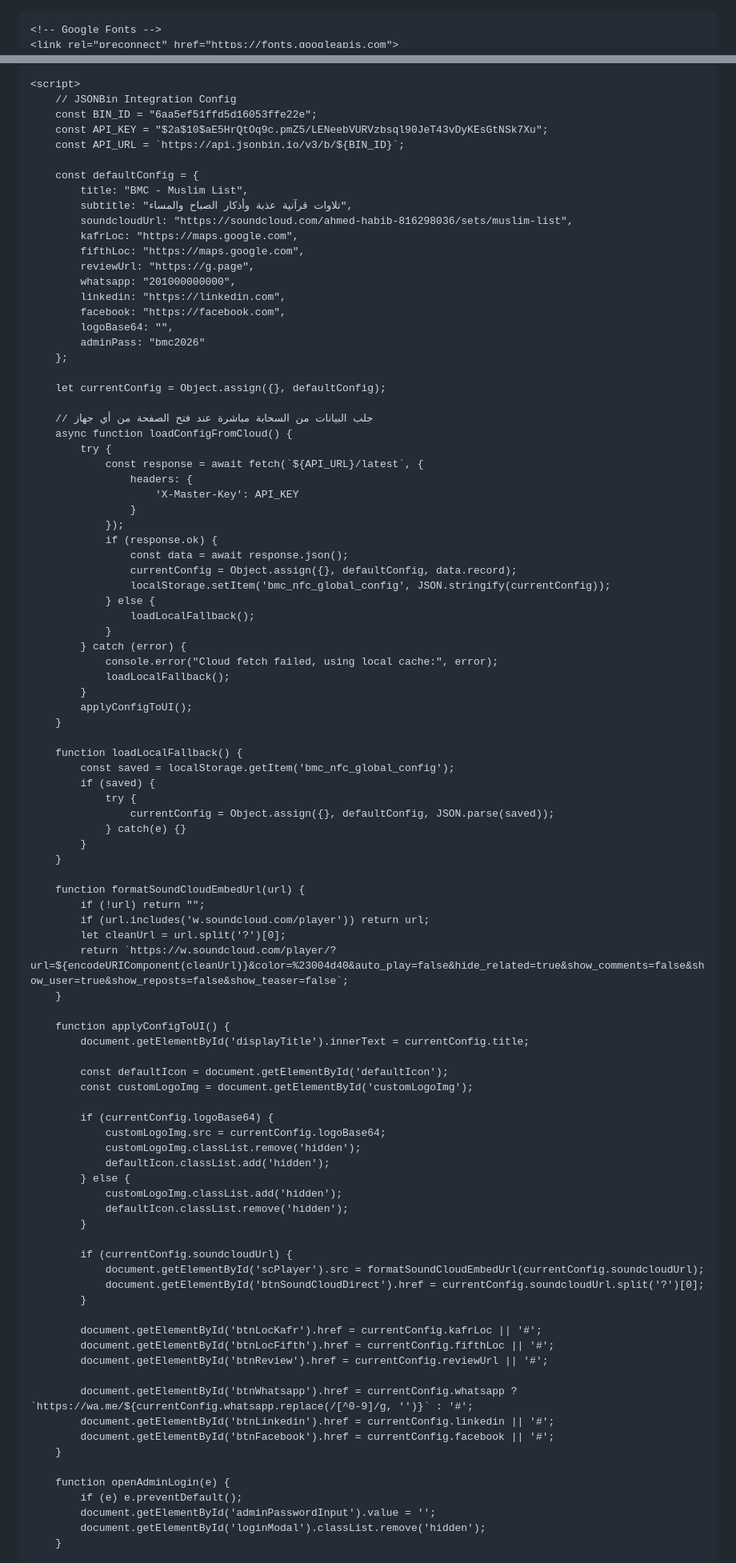
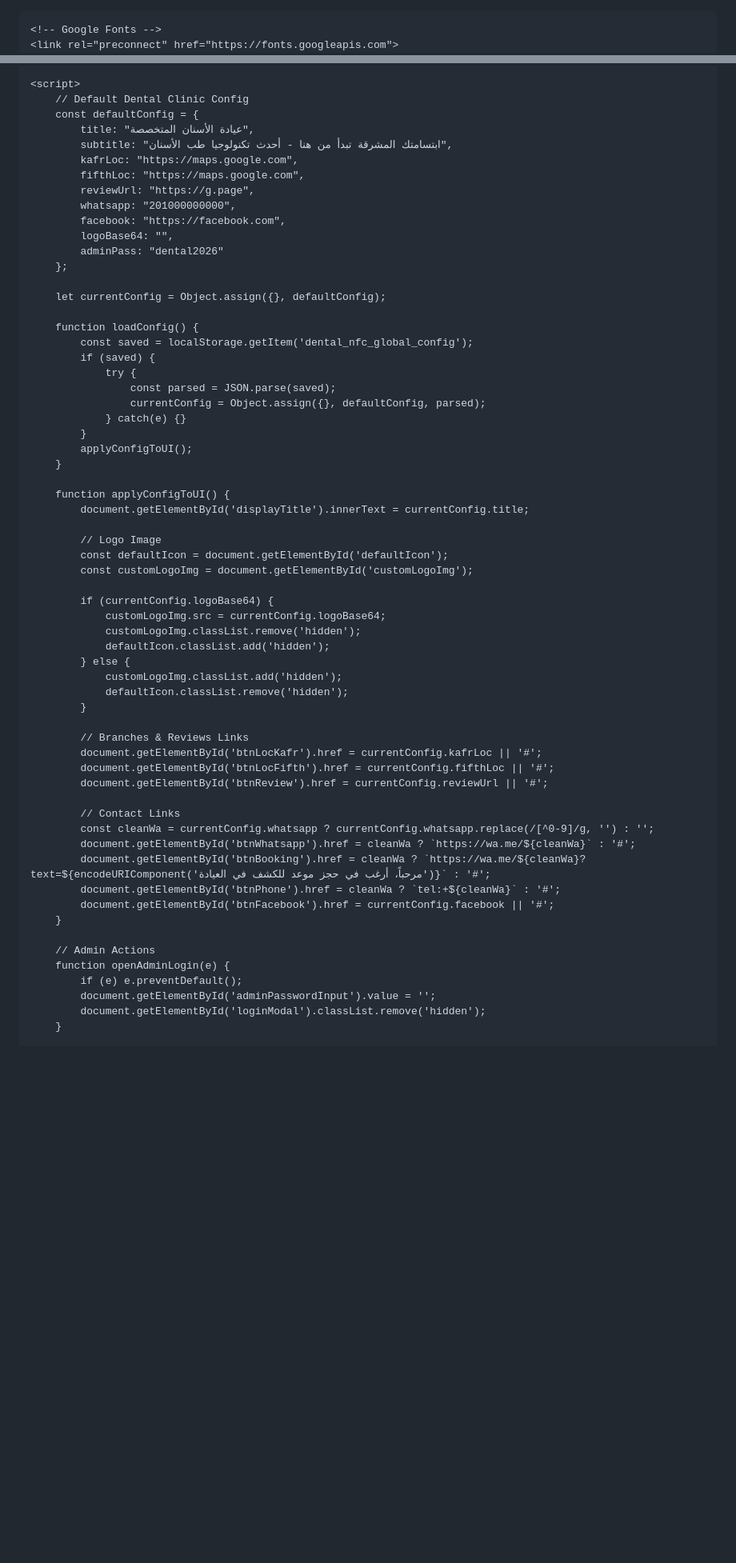
Before and after one commit to Aplusdental/APlus_Gift, a Markdown page: README.md, 2 parts joined by grey strips. Shown at 80% size. GitHub-like rendering; blank space fills up the shorter version.

```diff
--- a/README.md
+++ b/README.md
@@ -1,7 +1,9 @@
+<!DOCTYPE html>
+<html lang="ar" dir="rtl">
 <head>
     <meta charset="UTF-8">
     <meta name="viewport" content="width=device-width, initial-scale=1.0">
-    <title>BMC - القائمة الإسلامية الذكية</title>
+    <title>مركز العناية بالأسنان - NFC Smart Card</title>
 
     <!-- Google Fonts -->
     <link rel="preconnect" href="https://fonts.googleapis.com">
@@ -329,68 +334,36 @@
     </div>
 
     <script>
-        // JSONBin Integration Config
-        const BIN_ID = "6aa5ef51ffd5d16053ffe22e";
-        const API_KEY = "$2a$10$aE5HrQtOq9c.pmZ5/LENeebVURVzbsql90JeT43vDyKEsGtNSk7Xu";
-        const API_URL = `https://api.jsonbin.io/v3/b/${BIN_ID}`;
-
+        // Default Dental Clinic Config
         const defaultConfig = {
-            title: "BMC - Muslim List",
-            subtitle: "تلاوات قرآنية عذبة وأذكار الصباح والمساء",
-            soundcloudUrl: "https://soundcloud.com/ahmed-habib-816298036/sets/muslim-list",
+            title: "عيادة الأسنان المتخصصة",
+            subtitle: "ابتسامتك المشرقة تبدأ من هنا - أحدث تكنولوجيا طب الأسنان",
             kafrLoc: "https://maps.google.com",
             fifthLoc: "https://maps.google.com",
             reviewUrl: "https://g.page",
             whatsapp: "201000000000",
-            linkedin: "https://linkedin.com",
             facebook: "https://facebook.com",
             logoBase64: "",
-            adminPass: "bmc2026"
+            adminPass: "dental2026"
         };
 
         let currentConfig = Object.assign({}, defaultConfig);
 
-        // جلب البيانات من السحابة مباشرة عند فتح الصفحة من أي جهاز
-        async function loadConfigFromCloud() {
-            try {
-                const response = await fetch(`${API_URL}/latest`, {
-                    headers: {
-                        'X-Master-Key': API_KEY
-                    }
-                });
-                if (response.ok) {
-                    const data = await response.json();
-                    currentConfig = Object.assign({}, defaultConfig, data.record);
-                    localStorage.setItem('bmc_nfc_global_config', JSON.stringify(currentConfig));
-                } else {
-                    loadLocalFallback();
-                }
-            } catch (error) {
-                console.error("Cloud fetch failed, using local cache:", error);
-                loadLocalFallback();
+        function loadConfig() {
+            const saved = localStorage.getItem('dental_nfc_global_config');
+            if (saved) {
+                try {
+                    const parsed = JSON.parse(saved);
+                    currentConfig = Object.assign({}, defaultConfig, parsed);
+                } catch(e) {}
             }
             applyConfigToUI();
-        }
-
-        function loadLocalFallback() {
-            const saved = localStorage.getItem('bmc_nfc_global_config');
-            if (saved) {
-                try {
-                    currentConfig = Object.assign({}, defaultConfig, JSON.parse(saved));
-                } catch(e) {}
-            }
-        }
-
-        function formatSoundCloudEmbedUrl(url) {
-            if (!url) return "";
-            if (url.includes('w.soundcloud.com/player')) return url;
-            let cleanUrl = url.split('?')[0];
-            return `https://w.soundcloud.com/player/?url=${encodeURIComponent(cleanUrl)}&color=%23004d40&auto_play=false&hide_related=true&show_comments=false&show_user=true&show_reposts=false&show_teaser=false`;
         }
 
         function applyConfigToUI() {
             document.getElementById('displayTitle').innerText = currentConfig.title;
 
+            // Logo Image
             const defaultIcon = document.getElementById('defaultIcon');
             const customLogoImg = document.getElementById('customLogoImg');
 
@@ -403,20 +376,20 @@
                 defaultIcon.classList.remove('hidden');
             }
 
-            if (currentConfig.soundcloudUrl) {
-                document.getElementById('scPlayer').src = formatSoundCloudEmbedUrl(currentConfig.soundcloudUrl);
-                document.getElementById('btnSoundCloudDirect').href = currentConfig.soundcloudUrl.split('?')[0];
-            }
-
+            // Branches & Reviews Links
             document.getElementById('btnLocKafr').href = currentConfig.kafrLoc || '#';
             document.getElementById('btnLocFifth').href = currentConfig.fifthLoc || '#';
             document.getElementById('btnReview').href = currentConfig.reviewUrl || '#';
 
-            document.getElementById('btnWhatsapp').href = currentConfig.whatsapp ? `https://wa.me/${currentConfig.whatsapp.replace(/[^0-9]/g, '')}` : '#';
-            document.getElementById('btnLinkedin').href = currentConfig.linkedin || '#';
+            // Contact Links
+            const cleanWa = currentConfig.whatsapp ? currentConfig.whatsapp.replace(/[^0-9]/g, '') : '';
+            document.getElementById('btnWhatsapp').href = cleanWa ? `https://wa.me/${cleanWa}` : '#';
+            document.getElementById('btnBooking').href = cleanWa ? `https://wa.me/${cleanWa}?text=${encodeURIComponent('مرحباً، أرغب في حجز موعد للكشف في العيادة')}` : '#';
+            document.getElementById('btnPhone').href = cleanWa ? `tel:+${cleanWa}` : '#';
             document.getElementById('btnFacebook').href = currentConfig.facebook || '#';
         }
 
+        // Admin Actions
         function openAdminLogin(e) {
             if (e) e.preventDefault();
             document.getElementById('adminPasswordInput').value = '';
```
Also changed, not shown: other parts of README.md (+155 -184 lines).
